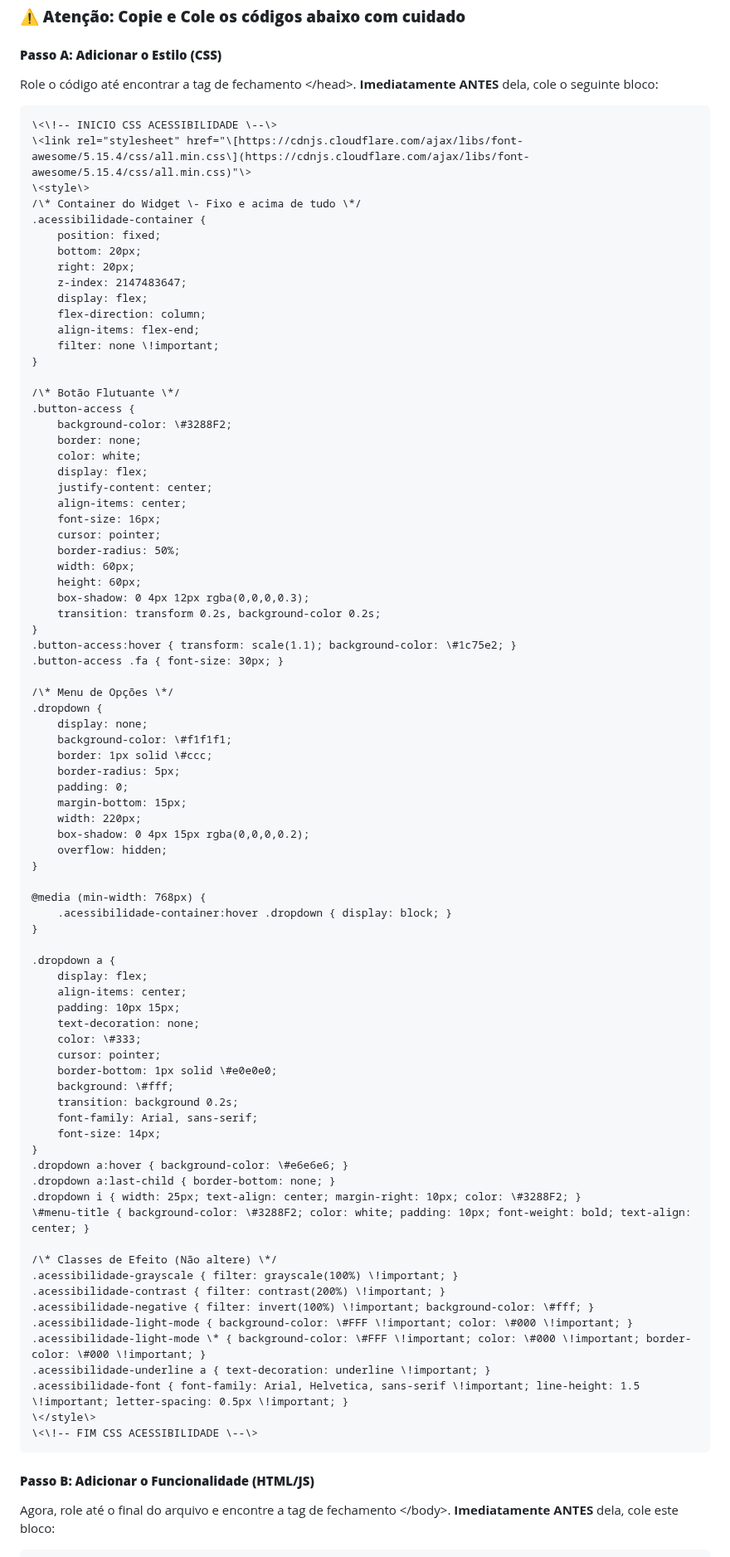
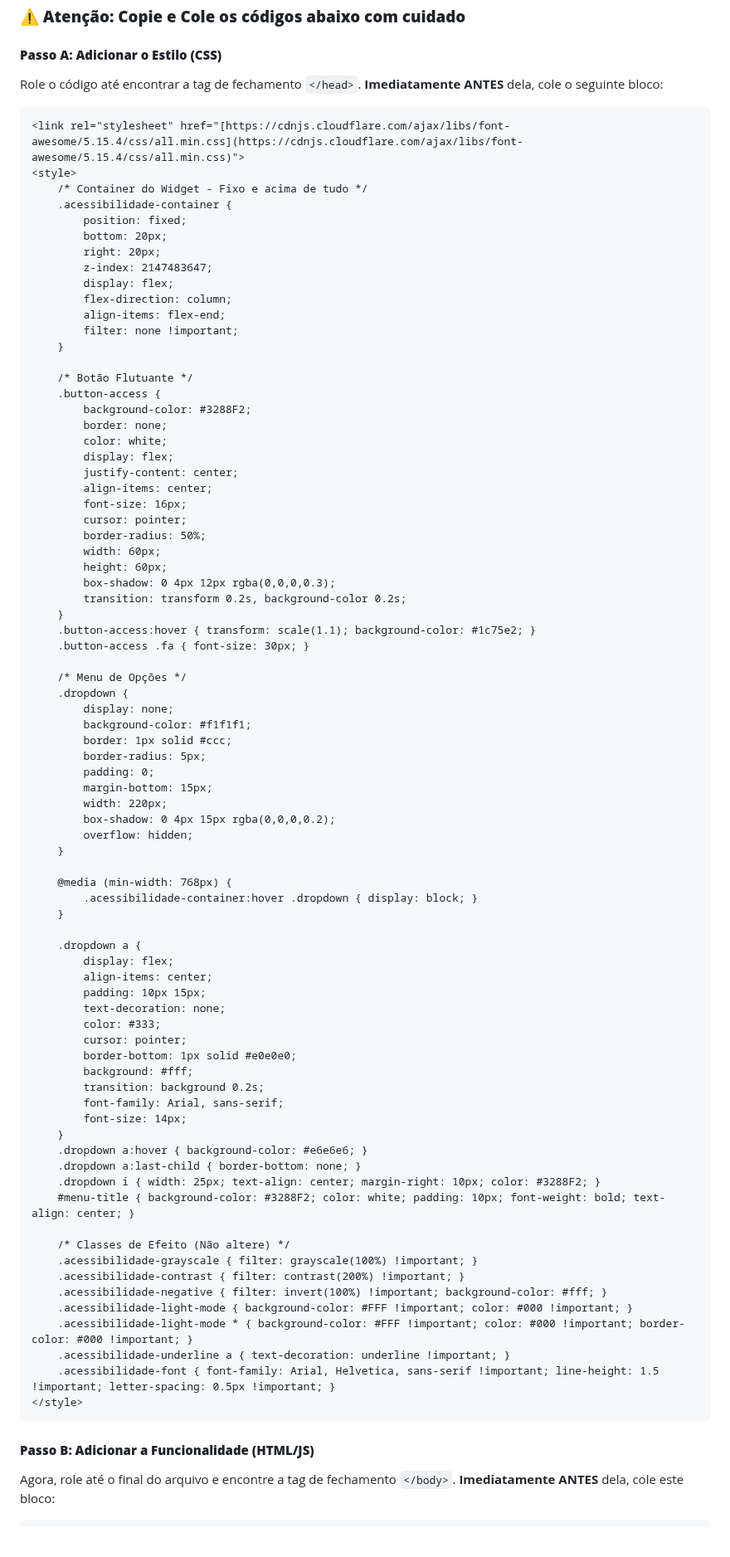
Before and after one commit to delmardelima/acessibilidade-portal-modelo, a Markdown page: README.md, the part around one of its changes. Shown at 83% size. GitHub-like rendering.

````diff
--- a/README.md
+++ b/README.md
@@ -67,12 +67,12 @@ No menu lateral esquerdo, localize e clique sobre o arquivo index.html. É aqui
 
 #### **Passo A: Adicionar o Estilo (CSS)**
 
-Role o código até encontrar a tag de fechamento \</head\>. **Imediatamente ANTES** dela, cole o seguinte bloco:
+Role o código até encontrar a tag de fechamento `</head>`. **Imediatamente ANTES** dela, cole o seguinte bloco:
 
-    \<\!-- INICIO CSS ACESSIBILIDADE \--\>
-    \<link rel="stylesheet" href="\[https://cdnjs.cloudflare.com/ajax/libs/font-awesome/5.15.4/css/all.min.css\](https://cdnjs.cloudflare.com/ajax/libs/font-awesome/5.15.4/css/all.min.css)"\>
-    \<style\>
-    /\* Container do Widget \- Fixo e acima de tudo \*/
+```html
+<link rel="stylesheet" href="[https://cdnjs.cloudflare.com/ajax/libs/font-awesome/5.15.4/css/all.min.css](https://cdnjs.cloudflare.com/ajax/libs/font-awesome/5.15.4/css/all.min.css)">
+<style>
+    /* Container do Widget - Fixo e acima de tudo */
     .acessibilidade-container {
         position: fixed;
         bottom: 20px;
@@ -81,12 +81,12 @@ Role o código até encontrar a tag de fechamento \</head\>. **Imediatamente ANT
         display: flex;
         flex-direction: column;
         align-items: flex-end;
-        filter: none \!important;
+        filter: none !important;
     }
 
-    /\* Botão Flutuante \*/
+    /* Botão Flutuante */
     .button-access {
-        background-color: \#3288F2;
+        background-color: #3288F2;
         border: none;
         color: white;
         display: flex;
@@ -100,14 +100,14 @@ Role o código até encontrar a tag de fechamento \</head\>. **Imediatamente ANT
         box-shadow: 0 4px 12px rgba(0,0,0,0.3);
         transition: transform 0.2s, background-color 0.2s;
     }
-    .button-access:hover { transform: scale(1.1); background-color: \#1c75e2; }
+    .button-access:hover { transform: scale(1.1); background-color: #1c75e2; }
     .button-access .fa { font-size: 30px; }
 
-    /\* Menu de Opções \*/
+    /* Menu de Opções */
     .dropdown {
         display: none;
-        background-color: \#f1f1f1;
-        border: 1px solid \#ccc;
+        background-color: #f1f1f1;
+        border: 1px solid #ccc;
         border-radius: 5px;
         padding: 0;
         margin-bottom: 15px;
@@ -125,31 +125,31 @@ Role o código até encontrar a tag de fechamento \</head\>. **Imediatamente ANT
         align-items: center;
         padding: 10px 15px;
         text-decoration: none;
-        color: \#333;
+        color: #333;
         cursor: pointer;
-        border-bottom: 1px solid \#e0e0e0;
-        background: \#fff;
+        border-bottom: 1px solid #e0e0e0;
+        background: #fff;
         transition: background 0.2s;
         font-family: Arial, sans-serif;
         font-size: 14px;
     }
-    .dropdown a:hover { background-color: \#e6e6e6; }
+    .dropdown a:hover { background-color: #e6e6e6; }
     .dropdown a:last-child { border-bottom: none; }
-    .dropdown i { width: 25px; text-align: center; margin-right: 10px; color: \#3288F2; }
-    \#menu-title { background-color: \#3288F2; color: white; padding: 10px; font-weight: bold; text-align: center; }
+    .dropdown i { width: 25px; text-align: center; margin-right: 10px; color: #3288F2; }
+    #menu-title { background-color: #3288F2; color: white; padding: 10px; font-weight: bold; text-align: center; }
 
-    /\* Classes de Efeito (Não altere) \*/
-    .acessibilidade-grayscale { filter: grayscale(100%) \!important; }
-    .acessibilidade-contrast { filter: contrast(200%) \!important; }
-    .acessibilidade-negative { filter: invert(100%) \!important; background-color: \#fff; }
-    .acessibilidade-light-mode { background-color: \#FFF \!important; color: \#000 \!important; }
-    .acessibilidade-light-mode \* { background-color: \#FFF \!important; color: \#000 \!important; border-color: \#000 \!important; }
-    .acessibilidade-underline a { text-decoration: underline \!important; }
-    .acessibilidade-font { font-family: Arial, Helvetica, sans-serif \!important; line-height: 1.5 \!important; letter-spacing: 0.5px \!important; }
-    \</style\>
-    \<\!-- FIM CSS ACESSIBILIDADE \--\>
+    /* Classes de Efeito (Não altere) */
+    .acessibilidade-grayscale { filter: grayscale(100%) !important; }
+    .acessibilidade-contrast { filter: contrast(200%) !important; }
+    .acessibilidade-negative { filter: invert(100%) !important; background-color: #fff; }
+    .acessibilidade-light-mode { background-color: #FFF !important; color: #000 !important; }
+    .acessibilidade-light-mode * { background-color: #FFF !important; color: #000 !important; border-color: #000 !important; }
+    .acessibilidade-underline a { text-decoration: underline !important; }
+    .acessibilidade-font { font-family: Arial, Helvetica, sans-serif !important; line-height: 1.5 !important; letter-spacing: 0.5px !important; }
+</style>
+```
 
-#### **Passo B: Adicionar o Funcionalidade (HTML/JS)**
+#### **Passo B: Adicionar a Funcionalidade (HTML/JS)**
 
-Agora, role até o final do arquivo e encontre a tag de fechamento \</body\>. **Imediatamente ANTES** dela, cole este bloco:
+Agora, role até o final do arquivo e encontre a tag de fechamento `</body>`. **Imediatamente ANTES** dela, cole este bloco:
 
````
Also changed, not shown: other parts of README.md (+115 -113 lines).
